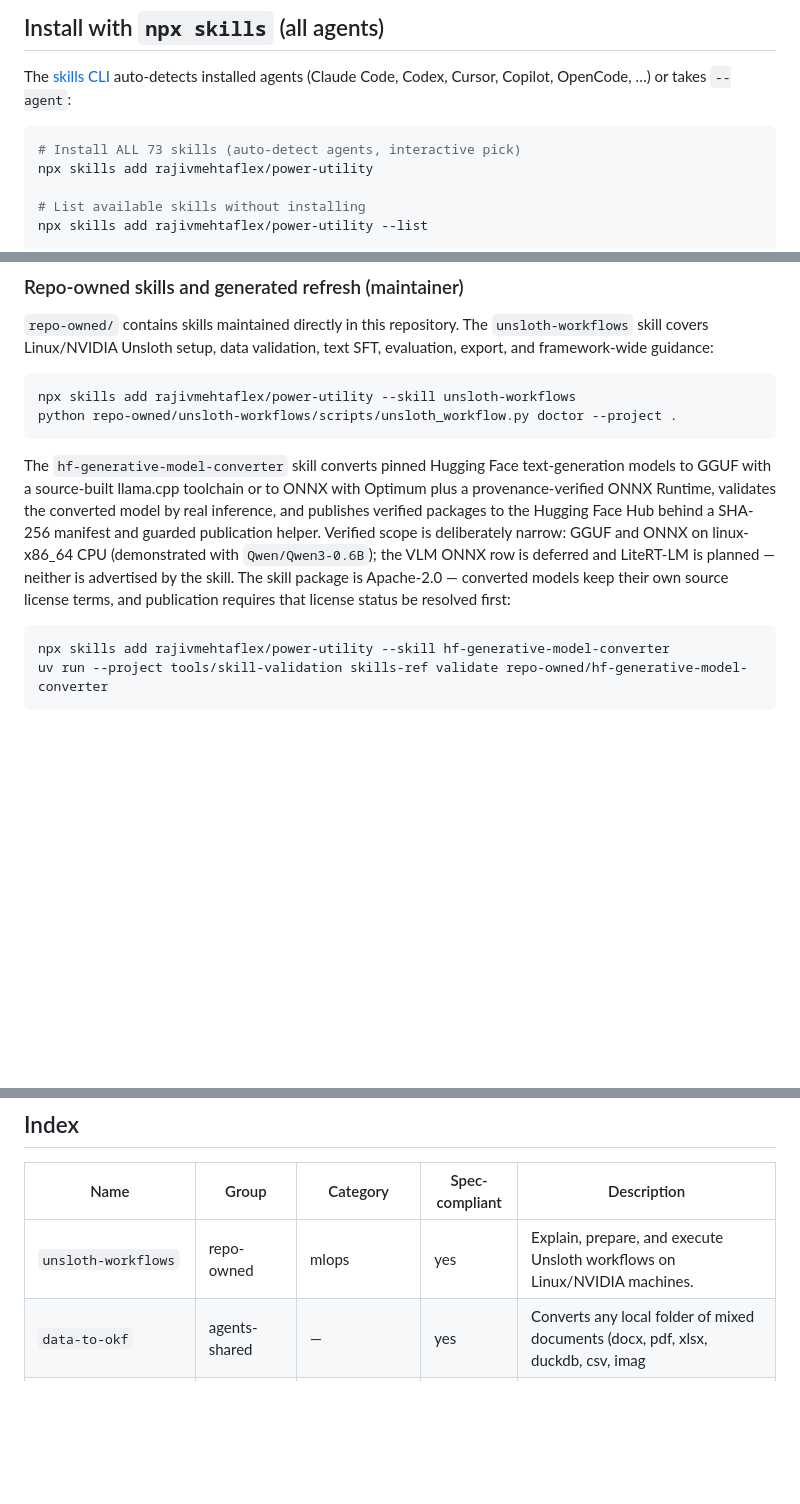
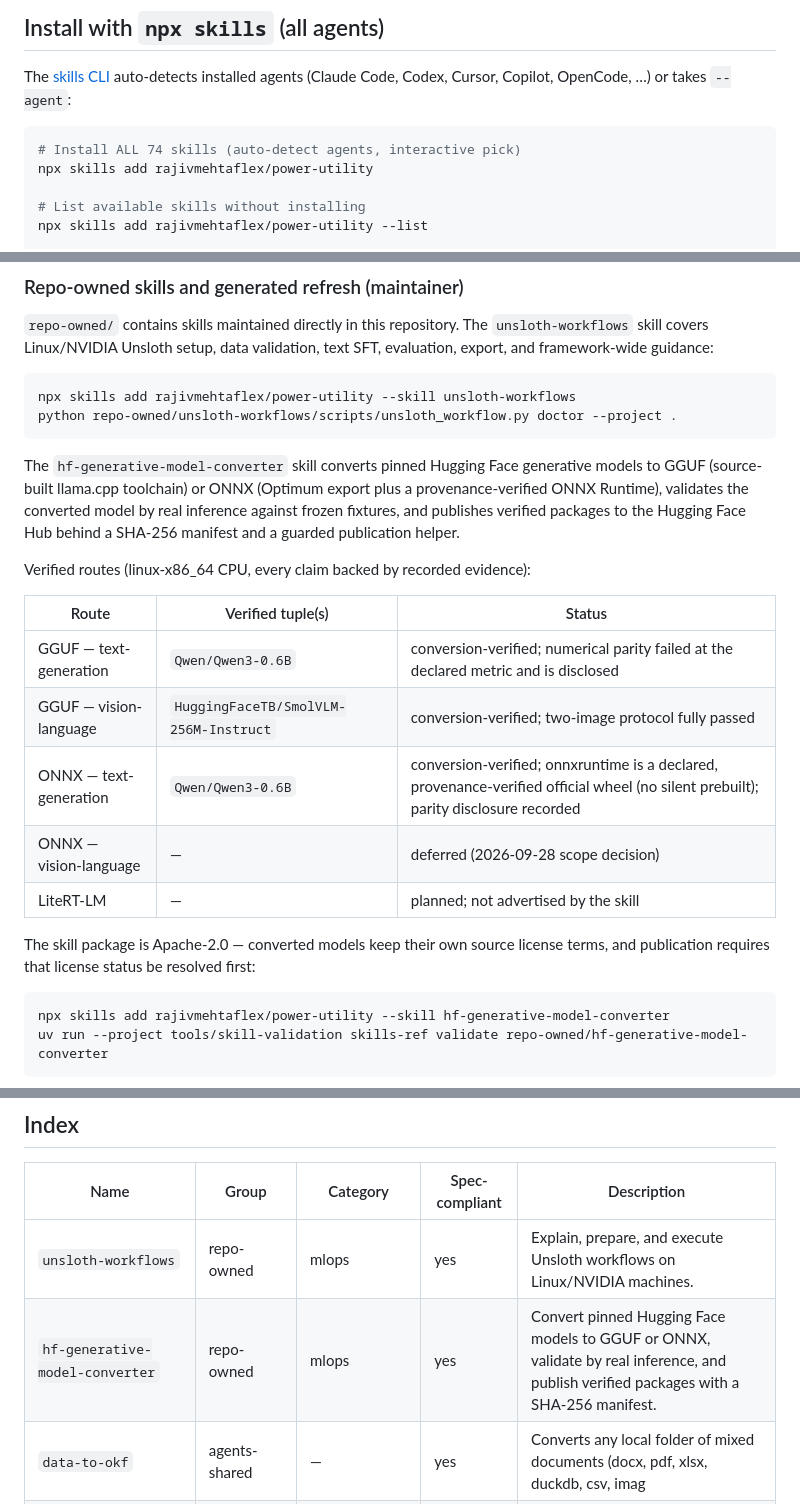
Before and after one commit to rajivmehtaflex/power-utility, a Markdown page: README.md, 3 parts joined by grey strips. Drawn GitHub-style; blank space fills up the shorter version.

Commit message:
docs(readme): reflect ONNX round — verified-routes table, converter skill in index, 74-skill count
- Rewrote the hf-generative-model-converter paragraph into a verified-routes
  table covering all recorded evidence: GGUF text-gen (Qwen3-0.6B), GGUF VLM
  (SmolVLM-256M-Instruct), ONNX text-gen (declared onnxruntime wheel, parity
  disclosure), deferred VLM ONNX, and planned LiteRT-LM.
- Added the converter skill to the README Index (it was missing).
- Fixed stale skill count 73 -> 74 (matches MANIFEST.json and VALIDATION_REPORT).

````diff
--- a/README.md
+++ b/README.md
@@ -14,7 +14,7 @@ The [skills CLI](https://github.com/vercel-labs/skills) auto-detects installed
 agents (Claude Code, Codex, Cursor, Copilot, OpenCode, …) or takes `--agent`:
 
 ```bash
-# Install ALL 73 skills (auto-detect agents, interactive pick)
+# Install ALL 74 skills (auto-detect agents, interactive pick)
 npx skills add rajivmehtaflex/power-utility
 
 # List available skills without installing
@@ -117,15 +117,24 @@ python repo-owned/unsloth-workflows/scripts/unsloth_workflow.py doctor --project
 ```
 
 The `hf-generative-model-converter` skill converts pinned Hugging Face
-text-generation models to GGUF with a source-built llama.cpp toolchain or to
-ONNX with Optimum plus a provenance-verified ONNX Runtime, validates the
-converted model by real inference, and publishes verified packages to the
-Hugging Face Hub behind a SHA-256 manifest and guarded publication helper.
-Verified scope is deliberately narrow: GGUF and ONNX on linux-x86_64 CPU
-(demonstrated with `Qwen/Qwen3-0.6B`); the VLM ONNX row is deferred and
-LiteRT-LM is planned — neither is advertised by the skill. The skill
-package is Apache-2.0 — converted models keep their own source license terms,
-and publication requires that license status be resolved first:
+generative models to GGUF (source-built llama.cpp toolchain) or ONNX
+(Optimum export plus a provenance-verified ONNX Runtime), validates the
+converted model by real inference against frozen fixtures, and publishes
+verified packages to the Hugging Face Hub behind a SHA-256 manifest and a
+guarded publication helper.
+
+Verified routes (linux-x86_64 CPU, every claim backed by recorded evidence):
+
+| Route | Verified tuple(s) | Status |
+|---|---|---|
+| GGUF — text-generation | `Qwen/Qwen3-0.6B` | conversion-verified; numerical parity failed at the declared metric and is disclosed |
+| GGUF — vision-language | `HuggingFaceTB/SmolVLM-256M-Instruct` | conversion-verified; two-image protocol fully passed |
+| ONNX — text-generation | `Qwen/Qwen3-0.6B` | conversion-verified; onnxruntime is a declared, provenance-verified official wheel (no silent prebuilt); parity disclosure recorded |
+| ONNX — vision-language | — | deferred (2026-09-28 scope decision) |
+| LiteRT-LM | — | planned; not advertised by the skill |
+
+The skill package is Apache-2.0 — converted models keep their own source
+license terms, and publication requires that license status be resolved first:
 
 ```bash
 npx skills add rajivmehtaflex/power-utility --skill hf-generative-model-converter
@@ -248,6 +257,7 @@ are never modified — only these copies are normalized.
 | Name | Group | Category | Spec-compliant | Description |
 |---|---|---|---|---|
 | `unsloth-workflows` | repo-owned | mlops | yes | Explain, prepare, and execute Unsloth workflows on Linux/NVIDIA machines. |
+| `hf-generative-model-converter` | repo-owned | mlops | yes | Convert pinned Hugging Face models to GGUF or ONNX, validate by real inference, and publish verified packages with a SHA-256 manifest. |
 | `data-to-okf` | agents-shared | — | yes | Converts any local folder of mixed documents (docx, pdf, xlsx, duckdb, csv, imag |
 | `release-notes` | agents-shared | — | yes | >- |
 | `graph-flow` | dev-workspace | — | yes | Use when coordinating a repository implementation from a goal through approved,  |
````
Also changed, not shown: other parts of README.md (+1 -1 lines).
